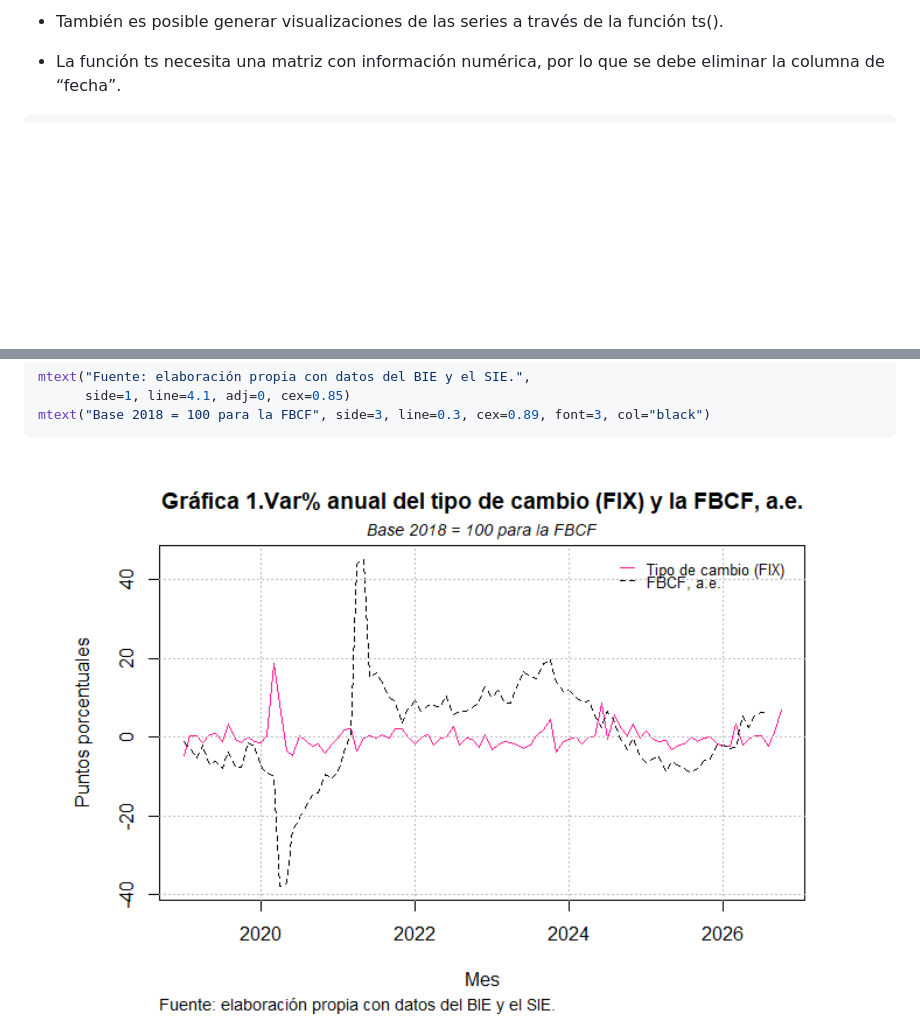
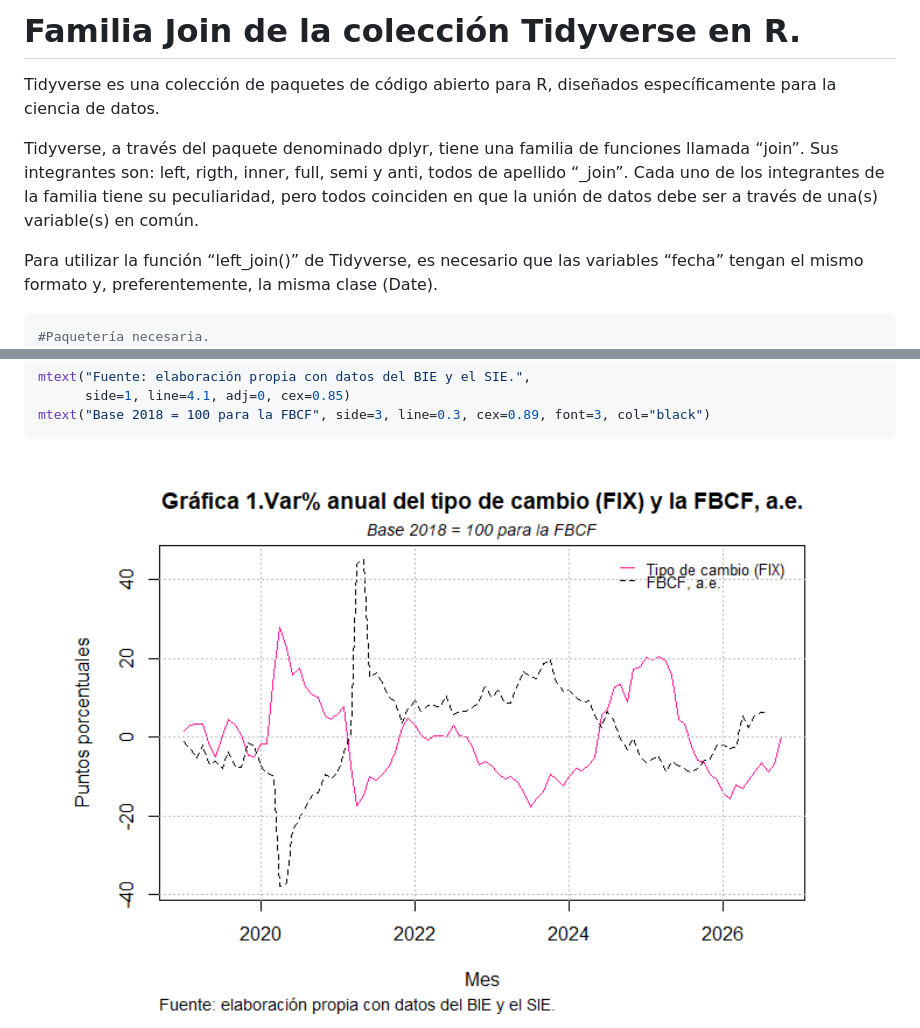
Before and after one commit to carrascofernando032/seriesMX, a Markdown page: README.md, 2 parts joined by grey strips. GitHub-like rendering; pictures changed too: man/figures/README-ejemplo-integracion-series-1.png; blank space fills up the shorter version.

Commit message:
Fix README examples

````diff
--- a/README.md
+++ b/README.md
@@ -138,11 +178,21 @@ abarquen la misma cantidad de años, trimestres, meses, etc.
 
-- También es posible generar visualizaciones de las series a través de
-  la función ts().
+# Familia Join de la colección Tidyverse en R.
 
-- La función ts necesita una matriz con información numérica, por lo que
-  se debe eliminar la columna de “fecha”.
+Tidyverse es una colección de paquetes de código abierto para R,
+diseñados específicamente para la ciencia de datos.
+
+Tidyverse, a través del paquete denominado dplyr, tiene una familia de
+funciones llamada “join”. Sus integrantes son: left, rigth, inner, full,
+semi y anti, todos de apellido “\_join”. Cada uno de los integrantes de
+la familia tiene su peculiaridad, pero todos coinciden en que la unión
+de datos debe ser a través de una(s) variable(s) en común.
+
+Para utilizar la función “left_join()” de Tidyverse, es necesario que
+las variables “fecha” tengan el mismo formato y, preferentemente, la
+misma clase (Date).
 
 ``` r
+#Paquetería necesaria.
 library(tidyverse)
 #> Warning: package 'tidyverse' was built under R version 4.6.1
 #> Warning: package 'ggplot2' was built under R version 4.6.1
````
Also changed, not shown: other parts of README.md (+82 -35 lines), 1 other file.
